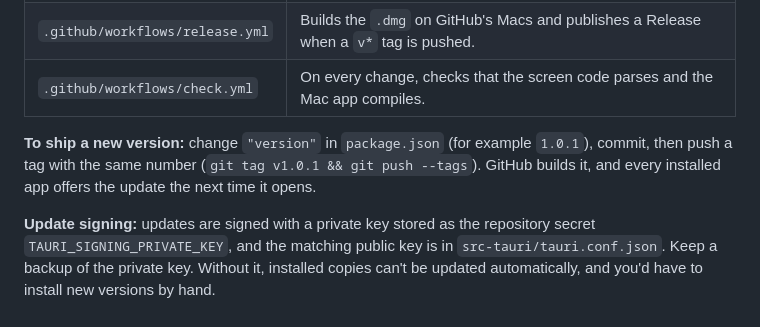
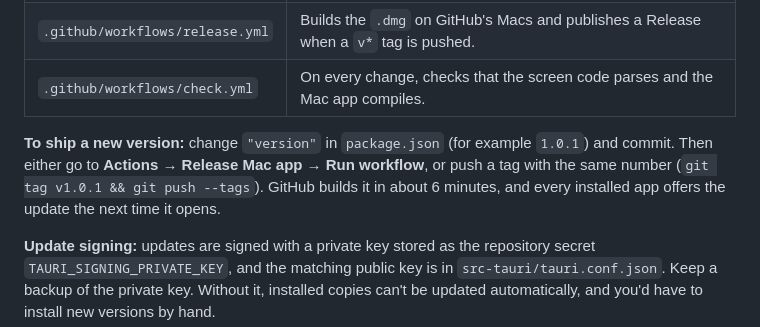
Before and after one commit to zunacoffee/Zuna-roast, a Markdown page: README.md, the part around the change. Drawn GitHub-style.

Commit message:
README: how to publish a version from the Actions tab
Co-Authored-By: Claude Opus 5.5 <noreply@anthropic.com>
Claude-Session: https://claude.ai/code/session_01EKbscipnyiLGmNVea6ixPr

```diff
--- a/README.md
+++ b/README.md
@@ -49,7 +49,7 @@ Zuna Roast/
 | `.github/workflows/release.yml` | Builds the `.dmg` on GitHub's Macs and publishes a Release when a `v*` tag is pushed. |
 | `.github/workflows/check.yml` | On every change, checks that the screen code parses and the Mac app compiles. |
 
-**To ship a new version:** change `"version"` in `package.json` (for example `1.0.1`), commit, then push a tag with the same number (`git tag v1.0.1 && git push --tags`). GitHub builds it, and every installed app offers the update the next time it opens.
+**To ship a new version:** change `"version"` in `package.json` (for example `1.0.1`) and commit. Then either go to **Actions → Release Mac app → Run workflow**, or push a tag with the same number (`git tag v1.0.1 && git push --tags`). GitHub builds it in about 6 minutes, and every installed app offers the update the next time it opens.
 
 **Update signing:** updates are signed with a private key stored as the repository secret `TAURI_SIGNING_PRIVATE_KEY`, and the matching public key is in `src-tauri/tauri.conf.json`. Keep a backup of the private key. Without it, installed copies can't be updated automatically, and you'd have to install new versions by hand.
 
```
